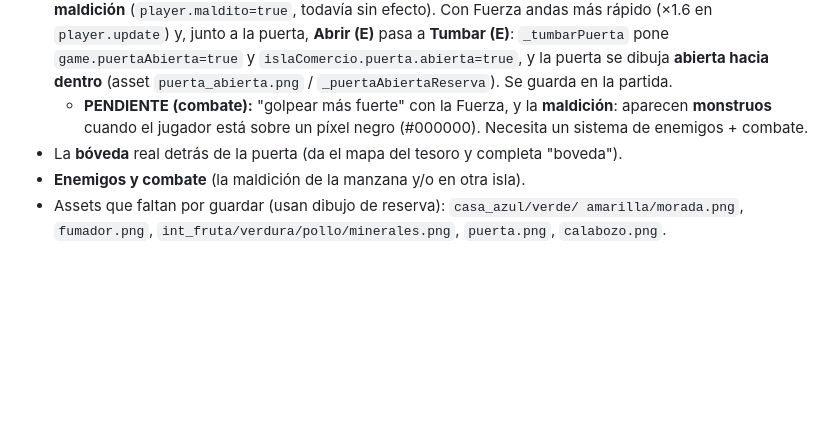
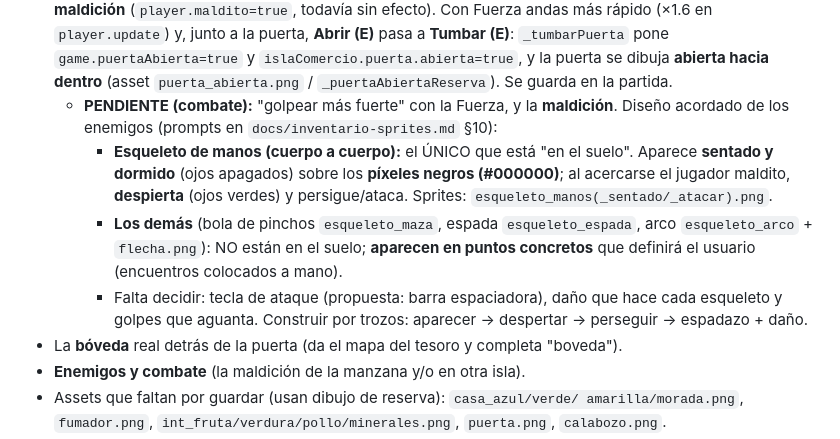
Before and after one commit to danielpoza/MMP, a Markdown page: docs/BASE-DE-CONOCIMIENTO.md, the part around the change. GitHub-like rendering; blank space fills up the shorter version.

Commit message:
Diseno de aparicion de los esqueletos (nota en la base de conocimiento)
- Esqueleto de manos (cuerpo a cuerpo): el unico "en el suelo", sentado y
  dormido sobre pixeles negros; despierta al acercarse el jugador maldito.
- Los demas (maza, espada, arco): aparecen en puntos concretos definidos a
  mano por el usuario, no en el suelo.

Co-Authored-By: Claude Opus 4.8 <noreply@anthropic.com>
Claude-Session: https://claude.ai/code/session_01CjEbB6cyGeZWi8vtYWUJr4

```diff
--- a/docs/BASE-DE-CONOCIMIENTO.md
+++ b/docs/BASE-DE-CONOCIMIENTO.md
@@ -219,9 +219,18 @@ Menú/volver: **Esc** · Avanzar diálogo: **Enter** · Junto a la puerta escond
   **Tumbar (E)**: `_tumbarPuerta` pone `game.puertaAbierta=true` y
   `islaComercio.puerta.abierta=true`, y la puerta se dibuja **abierta hacia dentro**
   (asset `puerta_abierta.png` / `_puertaAbiertaReserva`). Se guarda en la partida.
-  - **PENDIENTE (combate):** "golpear más fuerte" con la Fuerza, y la **maldición**:
-    aparecen **monstruos** cuando el jugador está sobre un píxel negro (#000000).
-    Necesita un sistema de enemigos + combate.
+  - **PENDIENTE (combate):** "golpear más fuerte" con la Fuerza, y la **maldición**.
+    Diseño acordado de los enemigos (prompts en `docs/inventario-sprites.md` §10):
+    - **Esqueleto de manos (cuerpo a cuerpo):** el ÚNICO que está "en el suelo".
+      Aparece **sentado y dormido** (ojos apagados) sobre los **píxeles negros
+      (#000000)**; al acercarse el jugador maldito, **despierta** (ojos verdes) y
+      persigue/ataca. Sprites: `esqueleto_manos(_sentado/_atacar).png`.
+    - **Los demás** (bola de pinchos `esqueleto_maza`, espada `esqueleto_espada`,
+      arco `esqueleto_arco` + `flecha.png`): NO están en el suelo; **aparecen en
+      puntos concretos** que definirá el usuario (encuentros colocados a mano).
+    - Falta decidir: tecla de ataque (propuesta: barra espaciadora), daño que hace
+      cada esqueleto y golpes que aguanta. Construir por trozos: aparecer → despertar
+      → perseguir → espadazo + daño.
 - La **bóveda** real detrás de la puerta (da el mapa del tesoro y completa "boveda").
 - **Enemigos y combate** (la maldición de la manzana y/o en otra isla).
 - Assets que faltan por guardar (usan dibujo de reserva): `casa_azul/verde/
```
